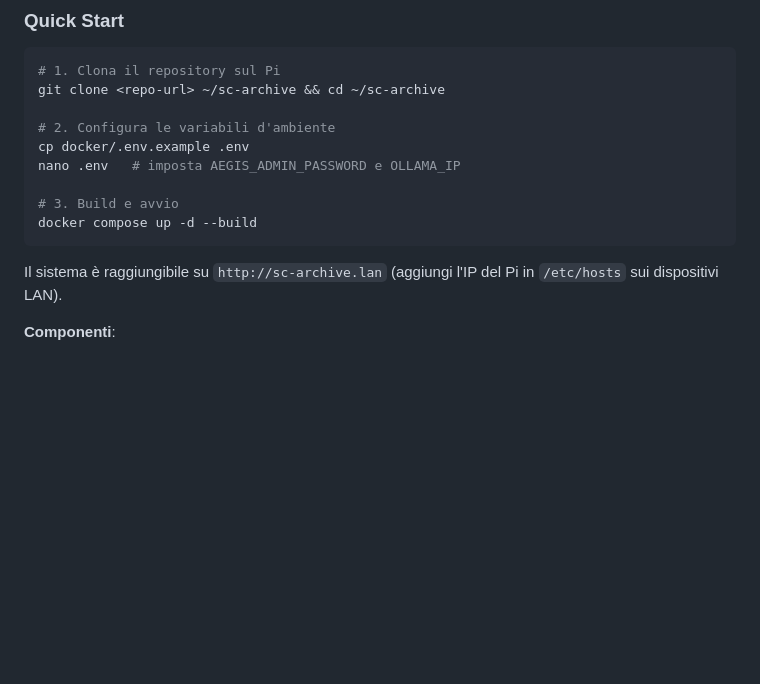
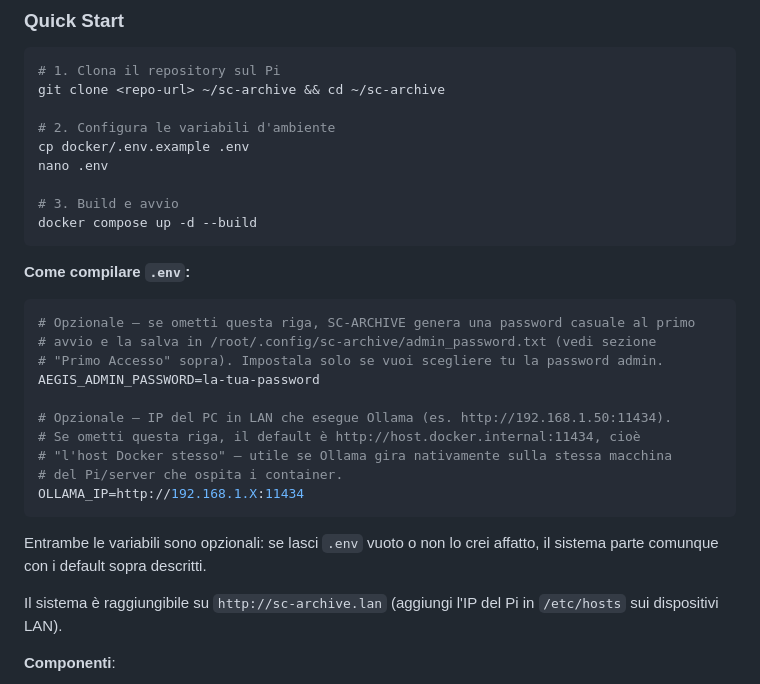
Before and after one commit to wolfmanIII/MD2FastPDF, a Markdown page: README.md, the part around the change. Drawn GitHub-style; blank space fills up the shorter version.

Commit message:
docs: spiega come compilare .env per il deploy Docker

````diff
--- a/README.md
+++ b/README.md
@@ -235,11 +235,28 @@ git clone <repo-url> ~/sc-archive && cd ~/sc-archive
 
 # 2. Configura le variabili d'ambiente
 cp docker/.env.example .env
-nano .env   # imposta AEGIS_ADMIN_PASSWORD e OLLAMA_IP
+nano .env
 
 # 3. Build e avvio
 docker compose up -d --build
 ```
+
+**Come compilare `.env`:**
+
+```env
+# Opzionale — se ometti questa riga, SC-ARCHIVE genera una password casuale al primo
+# avvio e la salva in /root/.config/sc-archive/admin_password.txt (vedi sezione
+# "Primo Accesso" sopra). Impostala solo se vuoi scegliere tu la password admin.
+AEGIS_ADMIN_PASSWORD=la-tua-password
+
+# Opzionale — IP del PC in LAN che esegue Ollama (es. http://192.168.1.50:11434).
+# Se ometti questa riga, il default è http://host.docker.internal:11434, cioè
+# "l'host Docker stesso" — utile se Ollama gira nativamente sulla stessa macchina
+# del Pi/server che ospita i container.
+OLLAMA_IP=http://192.168.1.X:11434
+```
+
+Entrambe le variabili sono opzionali: se lasci `.env` vuoto o non lo crei affatto, il sistema parte comunque con i default sopra descritti.
 
 Il sistema è raggiungibile su `http://sc-archive.lan` (aggiungi l'IP del Pi in `/etc/hosts` sui dispositivi LAN).
 
````
